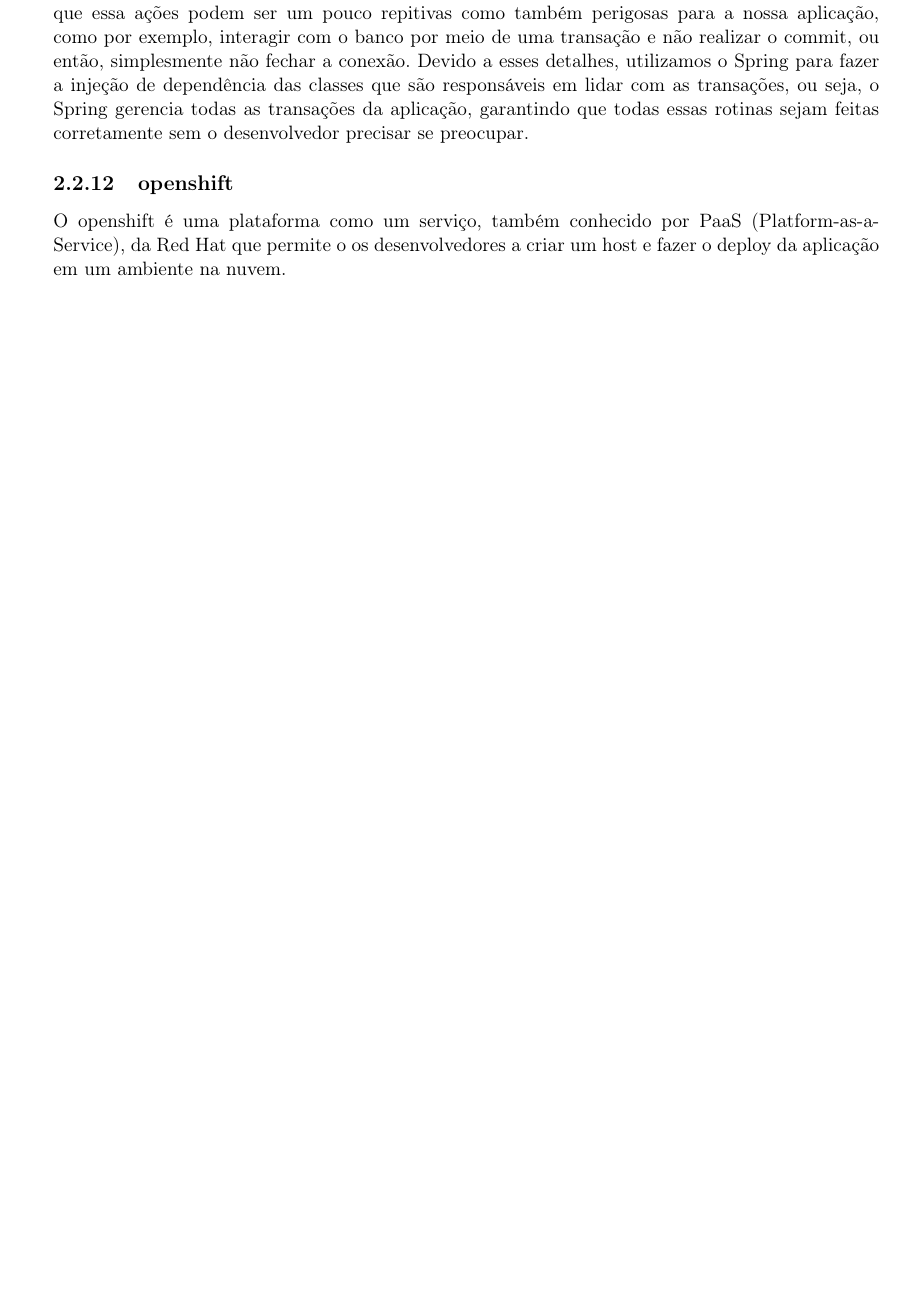
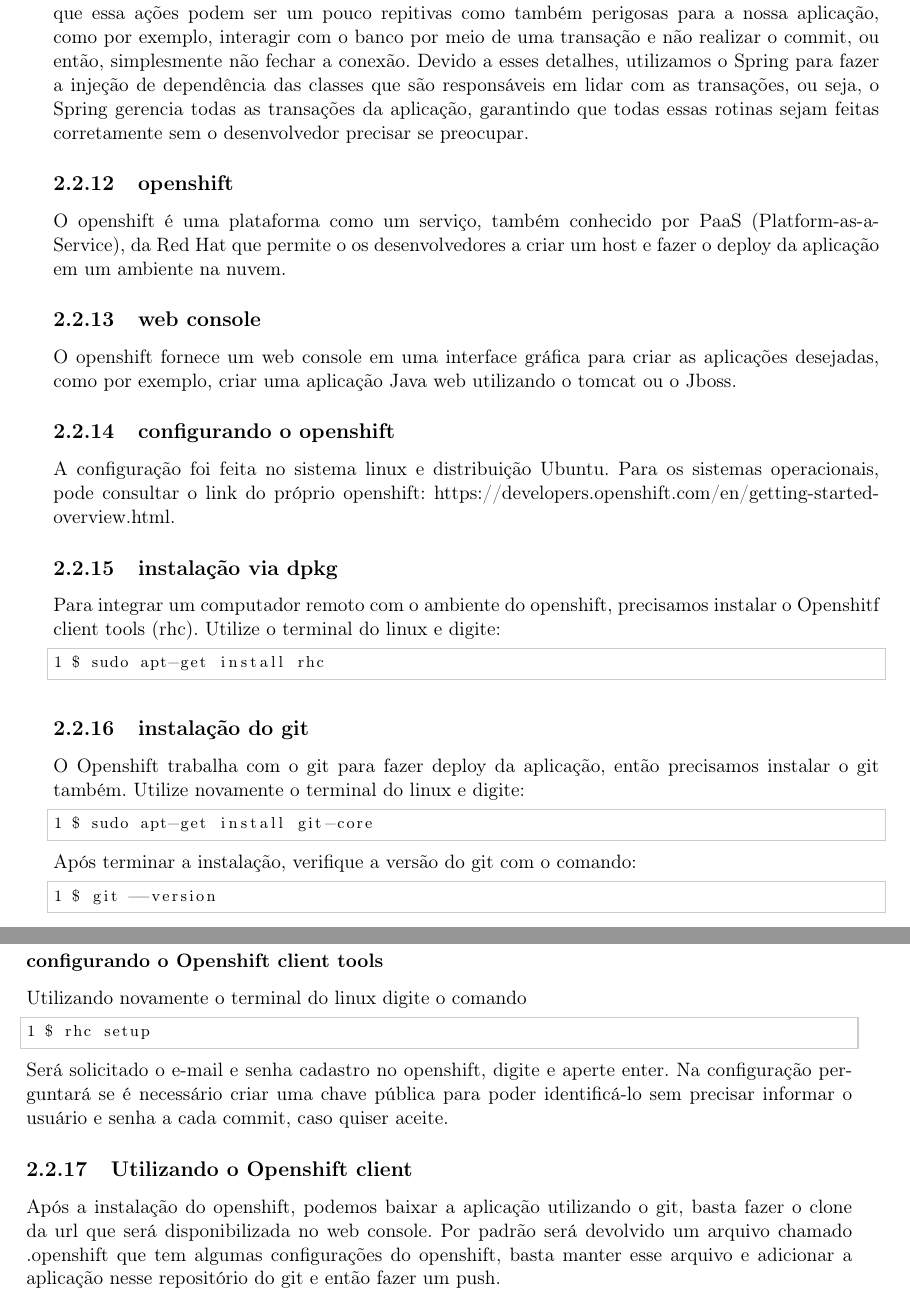
Before and after one commit to rodbossini/monografia-gostoudaaula, a LaTeX thesis (monografia_ic_unifieo_alex_viera.tex, which reads cap-conceitos-e-tecnologia.tex): part of page 22 of 33 before the commit and two parts of pages 22 and 23 of 35 after it, the two joined at a grey line, cut so that both start at the same text, the shorter picture padded with empty space. Compiled offline with pdfLaTeX; the source files are stored in an older character set and shown here as Unicode.

Commit message:
adicionado informações sobre o openshift

```diff
--- a/cap-conceitos-e-tecnologia.tex
+++ b/cap-conceitos-e-tecnologia.tex
@@ -358,3 +358,66 @@ O openshift é uma plataforma como um serviço, também
 conhecido por PaaS (Platform-as-a-Service), da Red Hat que permite o os
 desenvolvedores a criar um host e fazer o deploy da aplicação em um ambiente na
 nuvem.
+
+\subsection{web console}
+\label{subsec:web_console}
+
+O openshift fornece um web console em uma interface gráfica para criar as
+aplicações desejadas, como por exemplo, criar uma aplicação Java web utilizando
+o tomcat ou o Jboss.
+
+\subsection{configurando o openshift}
+\label{subsec:configurando_o_openshift}
+
+A configuração foi feita no sistema linux e distribuição Ubuntu. Para os
+sistemas operacionais, pode consultar o link do próprio openshift:
+https://developers.openshift.com/en/getting-started-overview.html.
+
+\subsection{instalação via dpkg}
+\label{instalação_via_dpkg}
+
+Para integrar um computador remoto com o ambiente do openshift, precisamos
+instalar o Openshitf client tools (rhc). Utilize o terminal do linux e digite:
+
+\begin{lstlisting}
+$ sudo apt-get install rhc
+\end{lstlisting}
+
+\subsection{instalação do git}
+\label{subsec:instalação_do_git}
+
+O Openshift trabalha com o git para fazer deploy da aplicação, então precisamos
+instalar o git também. Utilize novamente o terminal do linux e digite:
+
+\begin{lstlisting}
+$ sudo apt-get install git-core
+\end{lstlisting}
+
+Após terminar a instalação, verifique a versão do git com o comando:
+
+\begin{lstlisting}
+$ git --version
+\end{lstlisting}
+
+\subsubsection{configurando o Openshift client tools}
+\label{subsec:configurando_o_openshift_client_tools}
+
+Utilizando novamente o terminal do linux digite o comando
+
+\begin{lstlisting}
+$ rhc setup
+\end{lstlisting}
+
+Será solicitado o e-mail e senha cadastro no openshift, digite e aperte enter.
+Na configuração perguntará se é necessário criar uma chave pública para poder
+identificá-lo sem precisar informar o usuário e senha a cada commit, caso quiser
+aceite.
+
+\subsection{Utilizando o Openshift client}
+\label{subsec:utilizando_o_openshift_client}
+
+Após a instalação do openshift, podemos baixar a aplicação utilizando o git,
+basta fazer o clone da url que será disponibilizada no web console. Por padrão
+será devolvido um arquivo chamado .openshift que tem algumas configurações do
+openshift, basta manter esse arquivo e adicionar a aplicação nesse repositório
+do git e então fazer um push.
```
Also changed, not shown: monografia_ic_unifieo_alex_viera.pdf, 5 other files.
